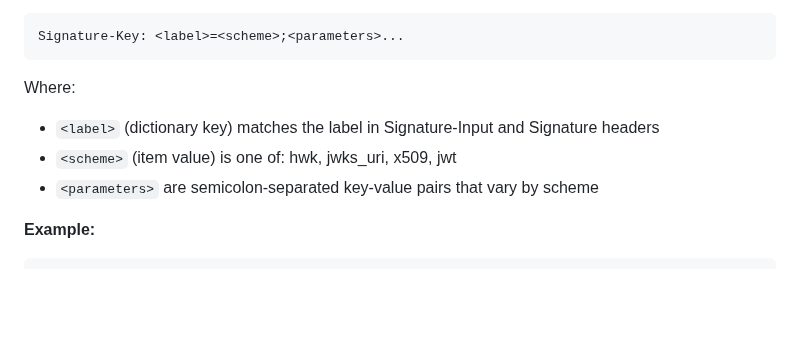
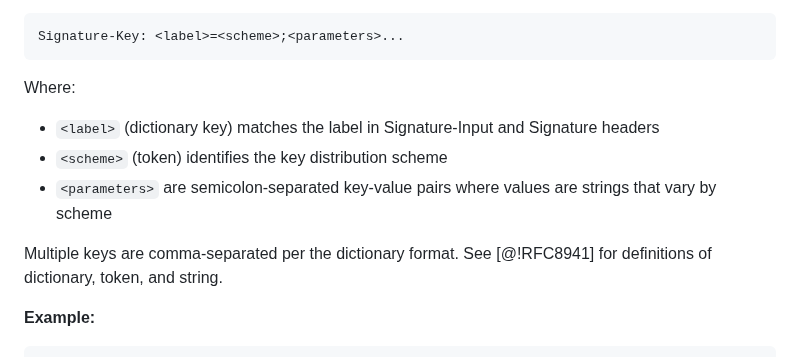
Before and after one commit to dickhardt/signature-key, a Markdown page: draft-hardt-httpbis-signature-key.md, the part around the change. GitHub-like rendering; blank space fills up the shorter version.

Commit message:
Clarify structured field types for header format
- Specify scheme is a token per RFC 8941
- Specify parameter values are strings per RFC 8941
- Note that multiple keys are comma-separated per dictionary format
- Add reference to RFC 8941 for type definitions

🤖 Generated with [Claude Code](https://claude.com/claude-code)

Co-Authored-By: Claude Opus 4.5 <noreply@anthropic.com>

```diff
--- a/draft-hardt-httpbis-signature-key.md
+++ b/draft-hardt-httpbis-signature-key.md
@@ -73,8 +73,10 @@ Signature-Key: <label>=<scheme>;<parameters>...
 
 Where:
 - `<label>` (dictionary key) matches the label in Signature-Input and Signature headers
-- `<scheme>` (item value) is one of: hwk, jwks_uri, x509, jwt
-- `<parameters>` are semicolon-separated key-value pairs that vary by scheme
+- `<scheme>` (token) identifies the key distribution scheme
+- `<parameters>` are semicolon-separated key-value pairs where values are strings that vary by scheme
+
+Multiple keys are comma-separated per the dictionary format. See [@!RFC8941] for definitions of dictionary, token, and string.
 
 **Example:**
 
```
